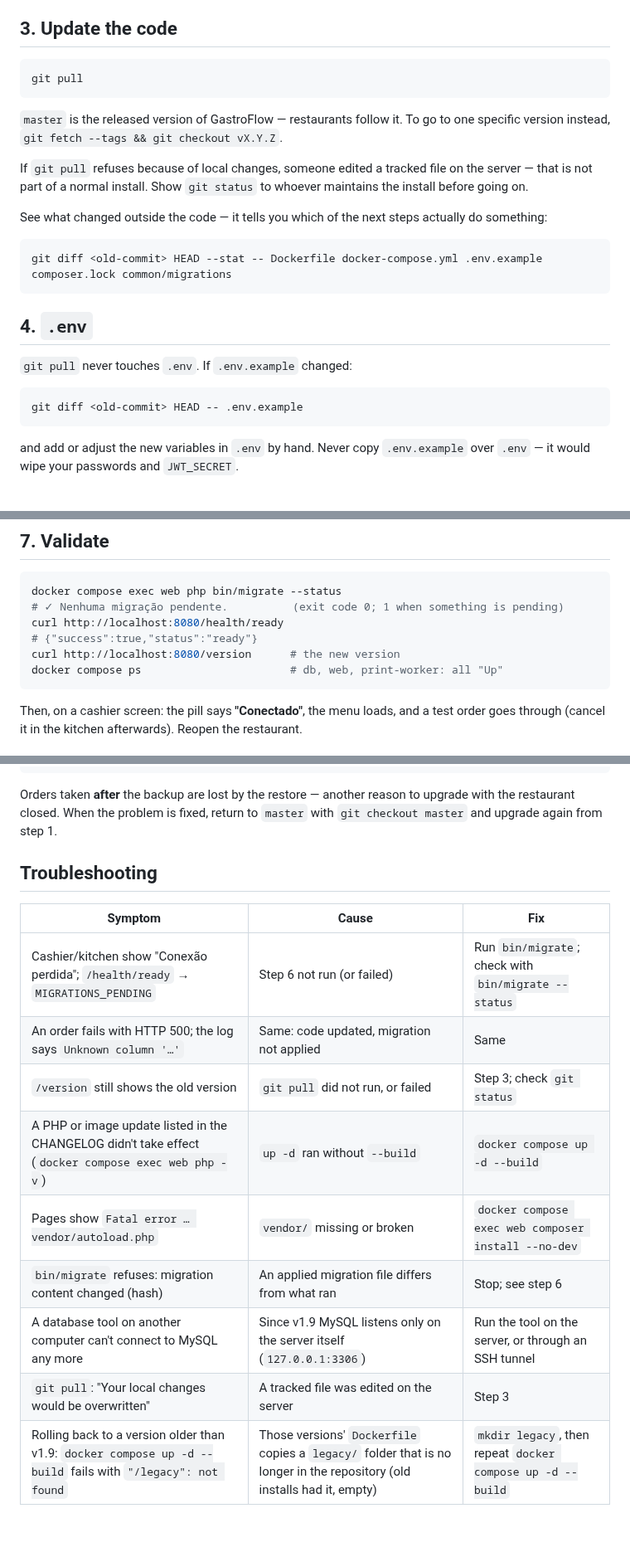
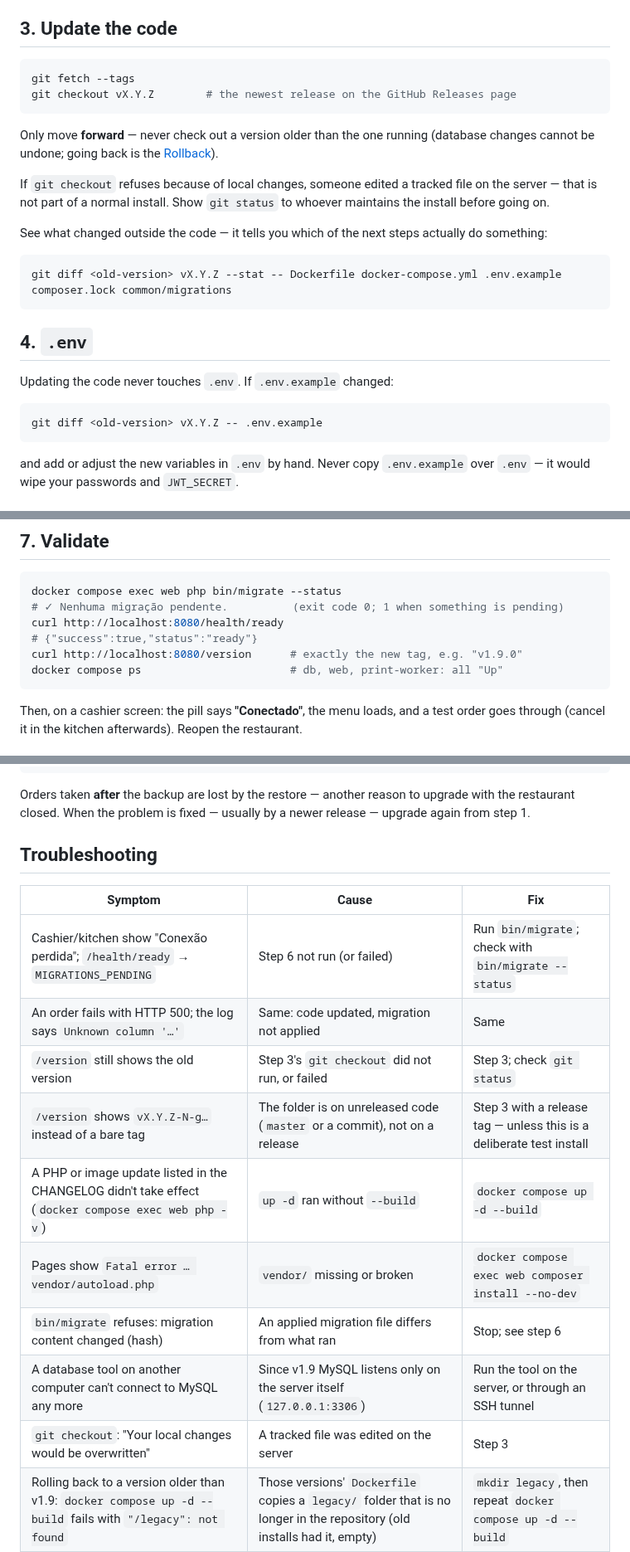
Before and after one commit to FocusEvenGitHub/GastroFlow, a Markdown page: docs/upgrading.md, 3 parts joined by grey strips. Shown at 83% size. Rendered like a GitHub page; blank space fills up the shorter version.

````diff
--- a/docs/upgrading.md
+++ b/docs/upgrading.md
@@ -39,25 +45,26 @@ Copy that file somewhere off the server (another disk, a pen drive, the cloud).
 ## 3. Update the code
 
 ```bash
-git pull
+git fetch --tags
+git checkout vX.Y.Z        # the newest release on the GitHub Releases page
 ```
 
-`master` is the released version of GastroFlow — restaurants follow it. To go to one specific version instead, `git fetch --tags && git checkout vX.Y.Z`.
+Only move **forward** — never check out a version older than the one running (database changes cannot be undone; going back is the [Rollback](#rollback)).
 
-If `git pull` refuses because of local changes, someone edited a tracked file on the server — that is not part of a normal install. Show `git status` to whoever maintains the install before going on.
+If `git checkout` refuses because of local changes, someone edited a tracked file on the server — that is not part of a normal install. Show `git status` to whoever maintains the install before going on.
 
 See what changed outside the code — it tells you which of the next steps actually do something:
 
 ```bash
-git diff <old-commit> HEAD --stat -- Dockerfile docker-compose.yml .env.example composer.lock common/migrations
+git diff <old-version> vX.Y.Z --stat -- Dockerfile docker-compose.yml .env.example composer.lock common/migrations
 ```
 
 ## 4. `.env`
 
-`git pull` never touches `.env`. If `.env.example` changed:
+Updating the code never touches `.env`. If `.env.example` changed:
 
 ```bash
-git diff <old-commit> HEAD -- .env.example
+git diff <old-version> vX.Y.Z -- .env.example
 ```
 
 and add or adjust the new variables in `.env` by hand. Never copy `.env.example` over `.env` — it would wipe your passwords and `JWT_SECRET`.
@@ -88,7 +95,7 @@ docker compose exec web php bin/migrate --status
 # ✓ Nenhuma migração pendente.          (exit code 0; 1 when something is pending)
 curl http://localhost:8080/health/ready
 # {"success":true,"status":"ready"}
-curl http://localhost:8080/version      # the new version
+curl http://localhost:8080/version      # exactly the new tag, e.g. "v1.9.0"
 docker compose ps                       # db, web, print-worker: all "Up"
 ```
 
@@ -106,7 +113,7 @@ docker compose exec web composer install --no-dev
 curl http://localhost:8080/version      # the old version again
 ```
 
-Orders taken **after** the backup are lost by the restore — another reason to upgrade with the restaurant closed. When the problem is fixed, return to `master` with `git checkout master` and upgrade again from step 1.
+Orders taken **after** the backup are lost by the restore — another reason to upgrade with the restaurant closed. When the problem is fixed — usually by a newer release — upgrade again from step 1.
 
 ## Troubleshooting
 
@@ -114,10 +121,11 @@ Orders taken **after** the backup are lost by the restore — another reason to
 |---|---|---|
 | Cashier/kitchen show "Conexão perdida"; `/health/ready` → `MIGRATIONS_PENDING` | Step 6 not run (or failed) | Run `bin/migrate`; check with `bin/migrate --status` |
 | An order fails with HTTP 500; the log says `Unknown column '…'` | Same: code updated, migration not applied | Same |
-| `/version` still shows the old version | `git pull` did not run, or failed | Step 3; check `git status` |
+| `/version` still shows the old version | Step 3's `git checkout` did not run, or failed | Step 3; check `git status` |
+| `/version` shows `vX.Y.Z-N-g…` instead of a bare tag | The folder is on unreleased code (`master` or a commit), not on a release | Step 3 with a release tag — unless this is a deliberate test install |
 | A PHP or image update listed in the CHANGELOG didn't take effect (`docker compose exec web php -v`) | `up -d` ran without `--build` | `docker compose up -d --build` |
 | Pages show `Fatal error … vendor/autoload.php` | `vendor/` missing or broken | `docker compose exec web composer install --no-dev` |
 | `bin/migrate` refuses: migration content changed (hash) | An applied migration file differs from what ran | Stop; see step 6 |
 | A database tool on another computer can't connect to MySQL any more | Since v1.9 MySQL listens only on the server itself (`127.0.0.1:3306`) | Run the tool on the server, or through an SSH tunnel |
-| `git pull`: "Your local changes would be overwritten" | A tracked file was edited on the server | Step 3 |
+| `git checkout`: "Your local changes would be overwritten" | A tracked file was edited on the server | Step 3 |
 | Rolling back to a version older than v1.9: `docker compose up -d --build` fails with `"/legacy": not found` | Those versions' `Dockerfile` copies a `legacy/` folder that is no longer in the repository (old installs had it, empty) | `mkdir legacy`, then repeat `docker compose up -d --build` |
````
Also changed, not shown: other parts of docs/upgrading.md (+11 -5 lines), README.md (+2 -0 lines), docs/installation.md (+6 -1 lines).
